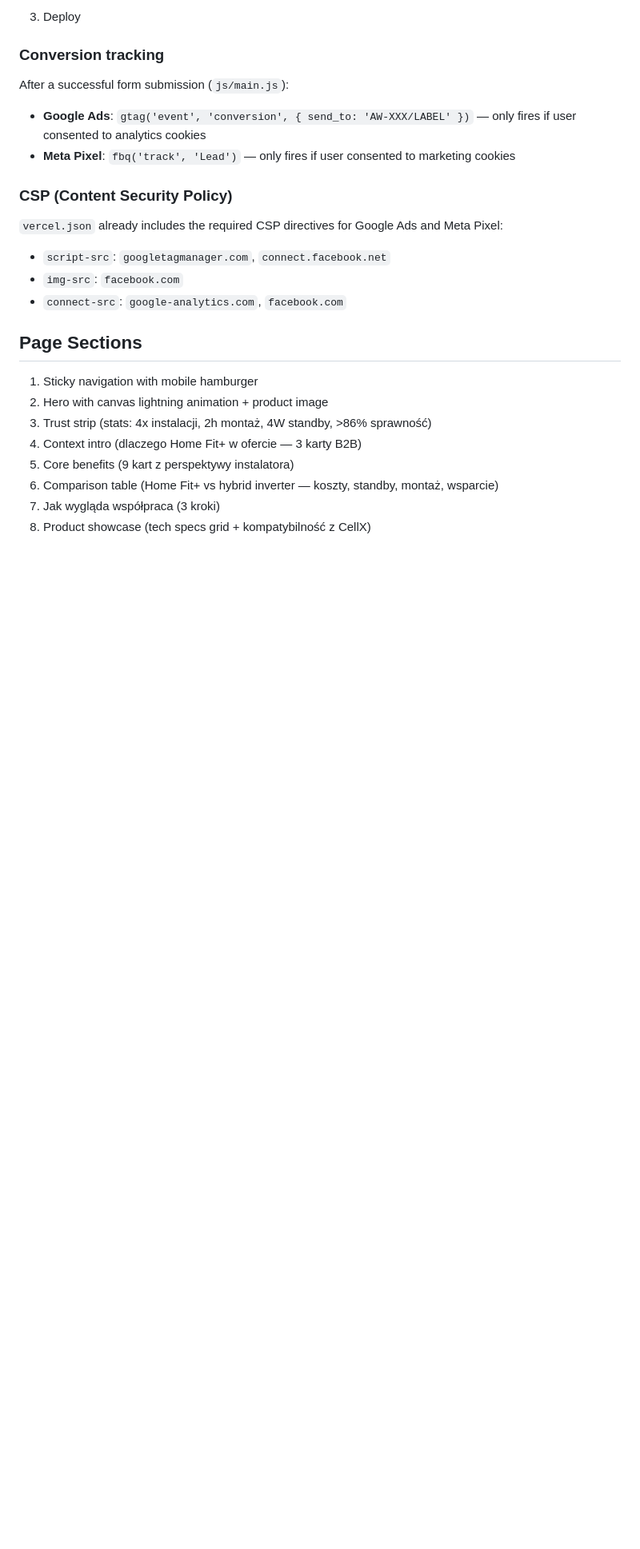
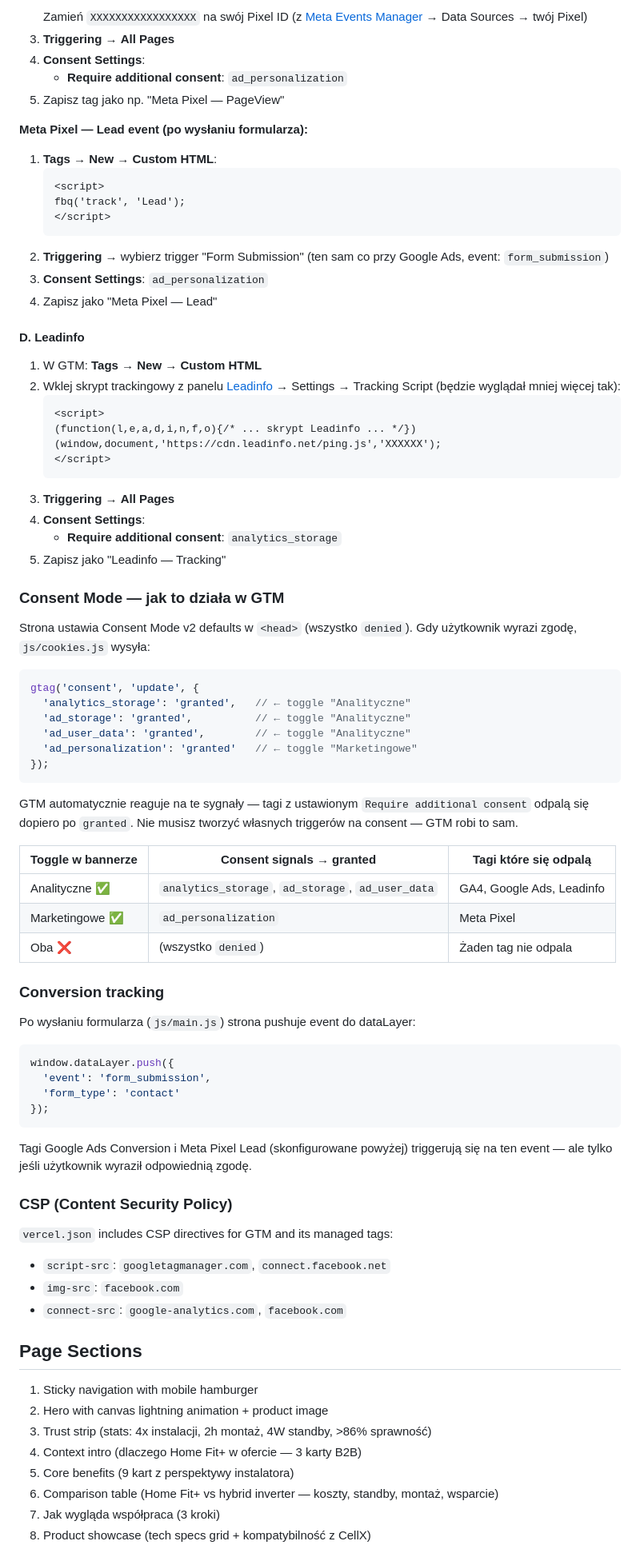
Before and after one commit to konlis/cellx_lp_b2b, a Markdown page: README.md, the part around one of its changes. Shown at 80% size. Drawn GitHub-style; blank space fills up the shorter version.

````diff
--- a/README.md
+++ b/README.md
@@ -110,15 +157,71 @@ Custom RODO-compliant cookie consent (`js/cookies.js`) — no external dependenc
    ```
-3. Deploy
+   Zamień `XXXXXXXXXXXXXXXXX` na swój Pixel ID (z [Meta Events Manager](https://business.facebook.com/events_manager) → Data Sources → twój Pixel)
+3. **Triggering** → **All Pages**
+4. **Consent Settings**:
+   - **Require additional consent**: `ad_personalization`
+5. Zapisz tag jako np. "Meta Pixel — PageView"
+
+**Meta Pixel — Lead event (po wysłaniu formularza):**
+
+1. **Tags** → **New** → **Custom HTML**:
+   ```html
+   <script>
+   fbq('track', 'Lead');
+   </script>
+   ```
+2. **Triggering** → wybierz trigger "Form Submission" (ten sam co przy Google Ads, event: `form_submission`)
+3. **Consent Settings**: `ad_personalization`
+4. Zapisz jako "Meta Pixel — Lead"
+
+#### D. Leadinfo
+
+1. W GTM: **Tags** → **New** → **Custom HTML**
+2. Wklej skrypt trackingowy z panelu [Leadinfo](https://app.leadinfo.com) → Settings → Tracking Script (będzie wyglądał mniej więcej tak):
+   ```html
+   <script>
+   (function(l,e,a,d,i,n,f,o){/* ... skrypt Leadinfo ... */})(window,document,'https://cdn.leadinfo.net/ping.js','XXXXXX');
+   </script>
+   ```
+3. **Triggering** → **All Pages**
+4. **Consent Settings**:
+   - **Require additional consent**: `analytics_storage`
+5. Zapisz jako "Leadinfo — Tracking"
+
+### Consent Mode — jak to działa w GTM
+
+Strona ustawia Consent Mode v2 defaults w `<head>` (wszystko `denied`). Gdy użytkownik wyrazi zgodę, `js/cookies.js` wysyła:
+
+```js
+gtag('consent', 'update', {
+  'analytics_storage': 'granted',   // ← toggle "Analityczne"
+  'ad_storage': 'granted',          // ← toggle "Analityczne"
+  'ad_user_data': 'granted',        // ← toggle "Analityczne"
+  'ad_personalization': 'granted'   // ← toggle "Marketingowe"
+});
+```
+
+GTM automatycznie reaguje na te sygnały — tagi z ustawionym `Require additional consent` odpalą się dopiero po `granted`. Nie musisz tworzyć własnych triggerów na consent — GTM robi to sam.
+
+| Toggle w bannerze | Consent signals → granted | Tagi które się odpalą |
+|---|---|---|
+| Analityczne ✅ | `analytics_storage`, `ad_storage`, `ad_user_data` | GA4, Google Ads, Leadinfo |
+| Marketingowe ✅ | `ad_personalization` | Meta Pixel |
+| Oba ❌ | (wszystko `denied`) | Żaden tag nie odpala |
 
 ### Conversion tracking
 
-After a successful form submission (`js/main.js`):
-- **Google Ads**: `gtag('event', 'conversion', { send_to: 'AW-XXX/LABEL' })` — only fires if user consented to analytics cookies
-- **Meta Pixel**: `fbq('track', 'Lead')` — only fires if user consented to marketing cookies
+Po wysłaniu formularza (`js/main.js`) strona pushuje event do dataLayer:
+```js
+window.dataLayer.push({
+  'event': 'form_submission',
+  'form_type': 'contact'
+});
+```
+Tagi Google Ads Conversion i Meta Pixel Lead (skonfigurowane powyżej) triggerują się na ten event — ale tylko jeśli użytkownik wyraził odpowiednią zgodę.
 
 ### CSP (Content Security Policy)
 
-`vercel.json` already includes the required CSP directives for Google Ads and Meta Pixel:
+`vercel.json` includes CSP directives for GTM and its managed tags:
 - `script-src`: `googletagmanager.com`, `connect.facebook.net`
 - `img-src`: `facebook.com`
 - `connect-src`: `google-analytics.com`, `facebook.com`
````
Also changed, not shown: other parts of README.md (+62 -15 lines).
